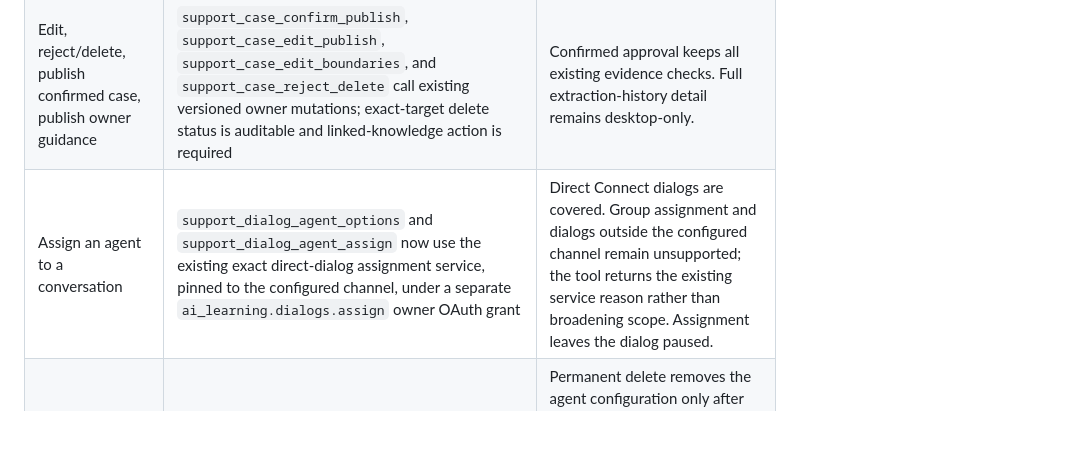
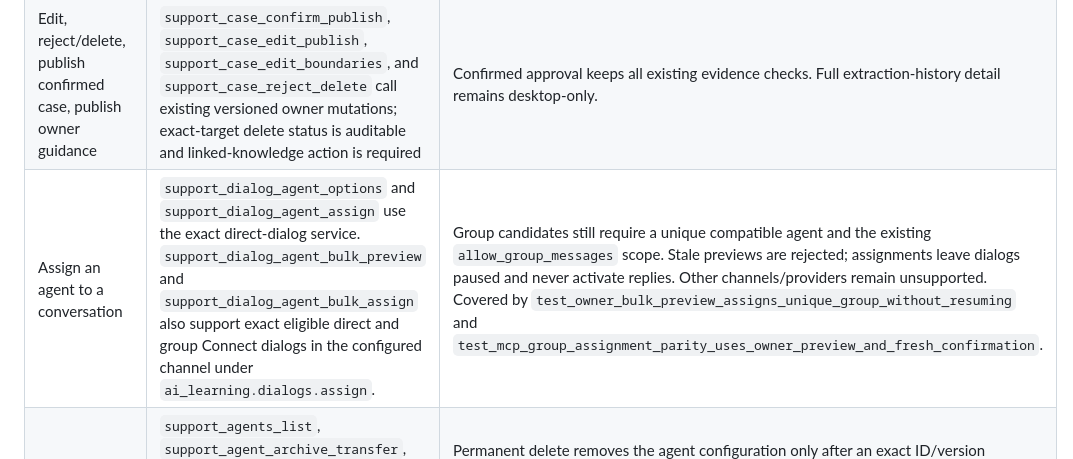
Before and after one commit to virtreal88-ship-it/beintaskbot, a Markdown page: beintaskbot-main/docs/support-admin-workflow-audit.md, the part around the change. Rendered like a GitHub page; blank space fills up the shorter version.

Commit message:
Correct plugin group assignment audit

```diff
--- a/beintaskbot-main/docs/support-admin-workflow-audit.md
+++ b/beintaskbot-main/docs/support-admin-workflow-audit.md
@@ -24,7 +24,7 @@ The existing MCP service (`tenant_ai_learning_mcp.py`) has scoped read, case-med
 | Suggest or change case boundaries | `support_case_edit_boundaries` now forwards the exact candidate/version/start/end IDs to the existing owner-only boundary mutation; the server revalidates the route, interval and retained outcome/cause evidence, then audits the change. | Plugin boundary discovery remains read-only case detail; proposal UX can select known IDs from that detail, and existing service rejects stale versions or evidence loss. |
 | Analyze all media under one budget | Typed MCP tools expose the bounded current-case snapshot, fixed $10 prepare, exact-version/hash confirmed start, read, pause and revoke through the existing campaign service under a separate `ai_learning.support_media` OAuth scope. Existing tokens do not receive this scope automatically. | Provider execution is not invoked during development. Current snapshot and historical receipt eligibility still depend on server-side admission; a prepared or blocked plan is not an analysis result. |
 | Edit, reject/delete, publish confirmed case, publish owner guidance | `support_case_confirm_publish`, `support_case_edit_publish`, `support_case_edit_boundaries`, and `support_case_reject_delete` call existing versioned owner mutations; exact-target delete status is auditable and linked-knowledge action is required | Confirmed approval keeps all existing evidence checks. Full extraction-history detail remains desktop-only. |
-| Assign an agent to a conversation | `support_dialog_agent_options` and `support_dialog_agent_assign` now use the existing exact direct-dialog assignment service, pinned to the configured channel, under a separate `ai_learning.dialogs.assign` owner OAuth grant | Direct Connect dialogs are covered. Group assignment and dialogs outside the configured channel remain unsupported; the tool returns the existing service reason rather than broadening scope. Assignment leaves the dialog paused. |
+| Assign an agent to a conversation | `support_dialog_agent_options` and `support_dialog_agent_assign` use the exact direct-dialog service. `support_dialog_agent_bulk_preview` and `support_dialog_agent_bulk_assign` also support exact eligible direct and group Connect dialogs in the configured channel under `ai_learning.dialogs.assign`. | Group candidates still require a unique compatible agent and the existing `allow_group_messages` scope. Stale previews are rejected; assignments leave dialogs paused and never activate replies. Other channels/providers remain unsupported. Covered by `test_owner_bulk_preview_assigns_unique_group_without_resuming` and `test_mcp_group_assignment_parity_uses_owner_preview_and_fresh_confirmation`. |
 | Edit/remove agents | `support_agents_list`, `support_agent_archive_transfer`, `support_agent_archive_status`, `support_agent_delete_preview`, and `support_agent_permanent_delete` use tenant-owner services under `ai_learning.agents.manage`. | Permanent delete removes the agent configuration only after an exact ID/version confirmation. Dialogs are paused and unassigned; queued work is stopped; processing jobs and active campaigns block deletion. Historical runs, usage, drafts, test sessions, campaigns, published knowledge and customer messages remain. A minimal non-secret identity row preserves history labels. |
 | Review app approval / authorize | One-use app-only review capabilities exist for sensitive admin changes | Retain the app-only component where the action activates config, publishes to an audience, or transfers active bindings. A user message alone must not mint/forge a component capability. |
 
```
